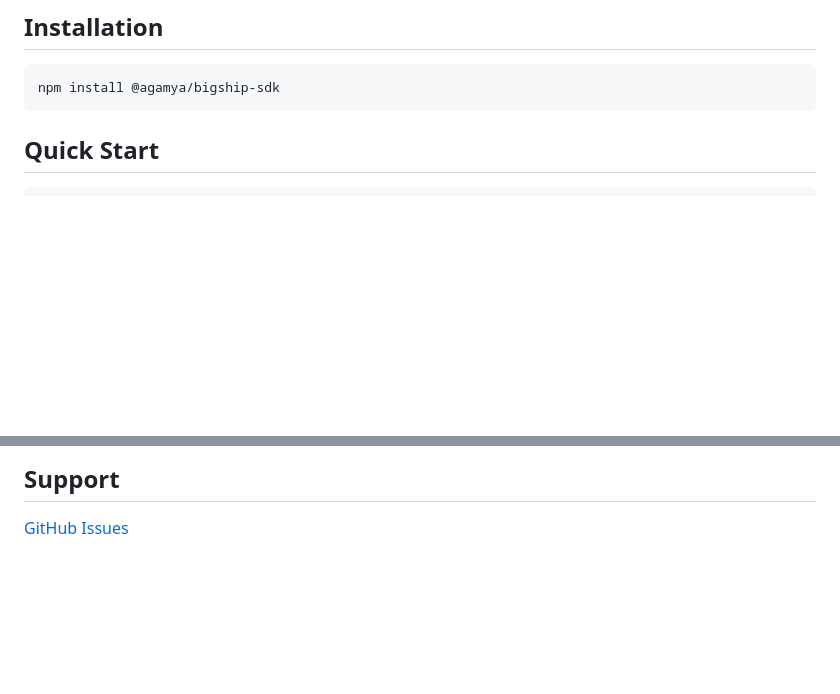
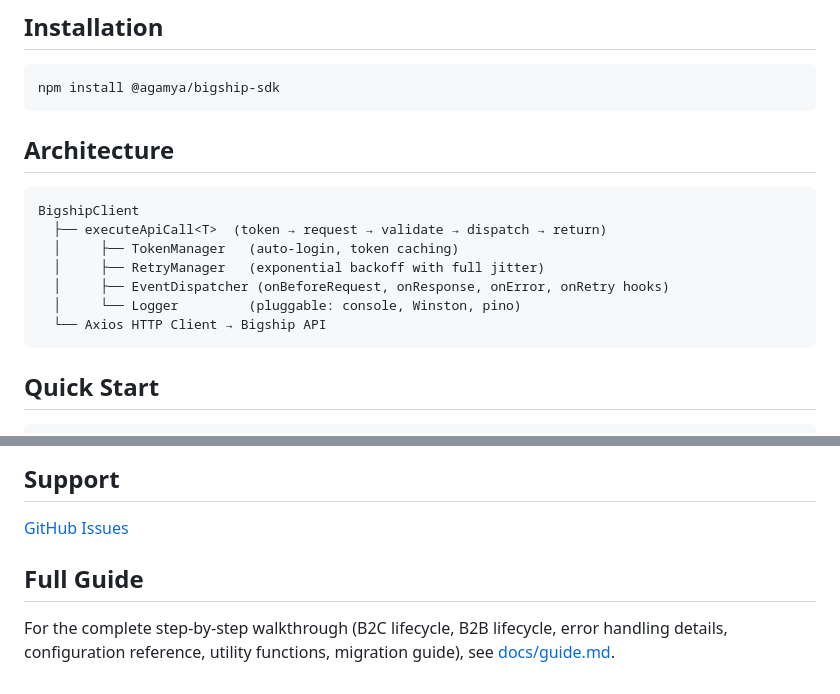
Before and after one commit to Agamya-Samuel/bigship-sdk, a Markdown page: README.md, 2 parts joined by grey strips. Drawn GitHub-style; blank space fills up the shorter version.

````diff
--- a/README.md
+++ b/README.md
@@ -24,6 +24,18 @@ TypeScript SDK for the Bigship.in External Outbound API — shipping, orders, ra
 
 ```bash
 npm install @agamya/bigship-sdk
+```
+
+## Architecture
+
+```
+BigshipClient
+  ├── executeApiCall<T>  (token → request → validate → dispatch → return)
+  │     ├── TokenManager   (auto-login, token caching)
+  │     ├── RetryManager   (exponential backoff with full jitter)
+  │     ├── EventDispatcher (onBeforeRequest, onResponse, onError, onRetry hooks)
+  │     └── Logger         (pluggable: console, Winston, pino)
+  └── Axios HTTP Client → Bigship API
 ```
 
 ## Quick Start
@@ -233,3 +245,7 @@ MIT
 ## Support
 
 [GitHub Issues](https://github.com/Agamya-Samuel/bigship-sdk/issues)
+
+## Full Guide
+
+For the complete step-by-step walkthrough (B2C lifecycle, B2B lifecycle, error handling details, configuration reference, utility functions, migration guide), see [docs/guide.md](./docs/guide.md).
````
Also changed, not shown: docs/guide.md (added, +459 -0 lines).
